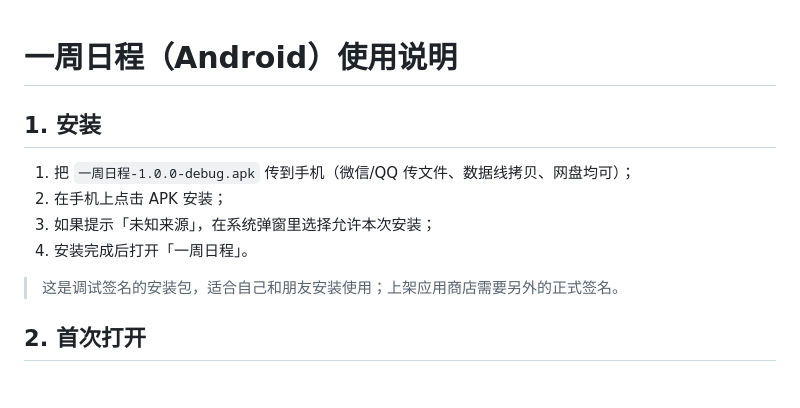
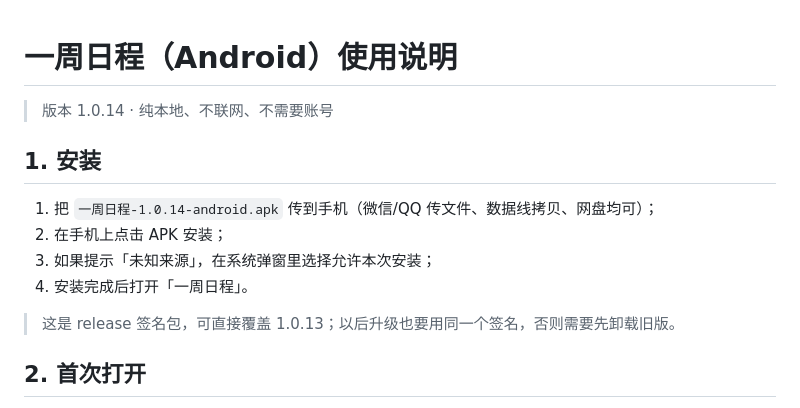
Before and after one commit to windyan1233/weekly-planner, a Markdown page: android/使用说明.md, the part around one of its changes. Rendered like a GitHub page.

```diff
--- a/android/使用说明.md
+++ b/android/使用说明.md
@@ -1,13 +1,15 @@
 # 一周日程（Android）使用说明
+
+> 版本 1.0.14 · 纯本地、不联网、不需要账号
 
 ## 1. 安装
 
-1. 把 `一周日程-1.0.0-debug.apk` 传到手机（微信/QQ 传文件、数据线拷贝、网盘均可）；
+1. 把 `一周日程-1.0.14-android.apk` 传到手机（微信/QQ 传文件、数据线拷贝、网盘均可）；
 2. 在手机上点击 APK 安装；
 3. 如果提示「未知来源」，在系统弹窗里选择允许本次安装；
 4. 安装完成后打开「一周日程」。
 
-> 这是调试签名的安装包，适合自己和朋友安装使用；上架应用商店需要另外的正式签名。
+> 这是 release 签名包，可直接覆盖 1.0.13；以后升级也要用同一个签名，否则需要先卸载旧版。
 
 ## 2. 首次打开
 
```
Also changed, not shown: other parts of android/使用说明.md (+23 -15 lines), windows/使用说明.md (+1 -1 lines).
